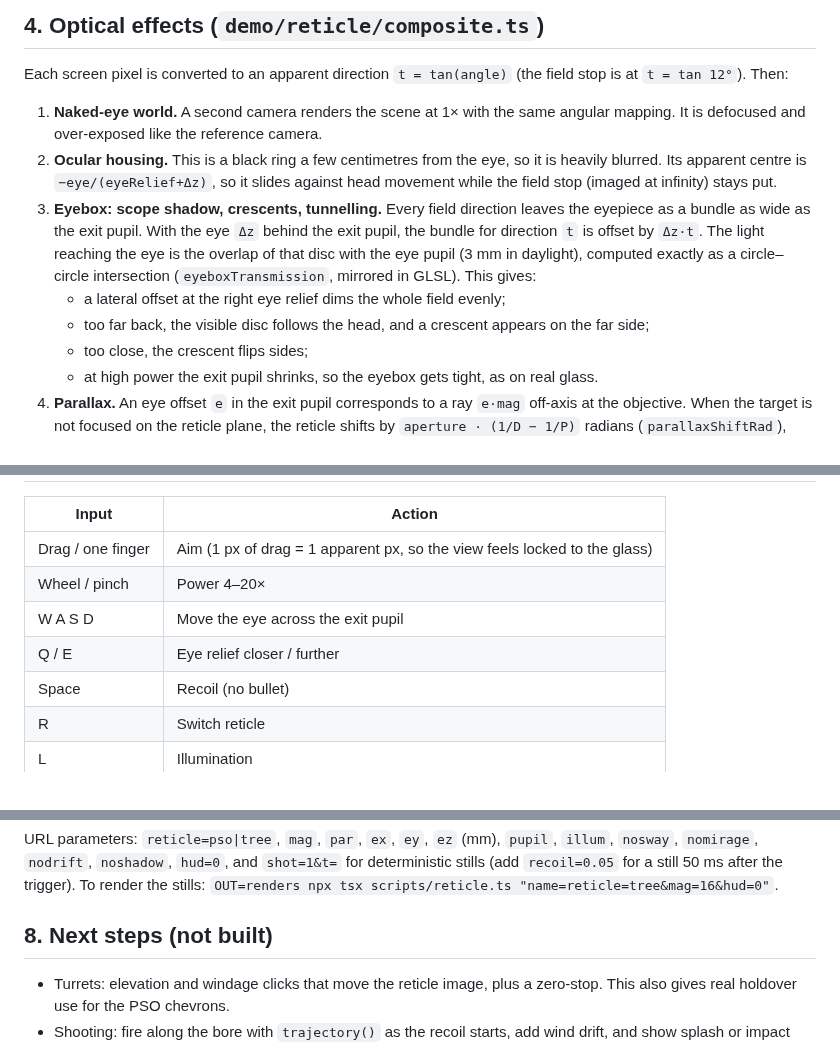
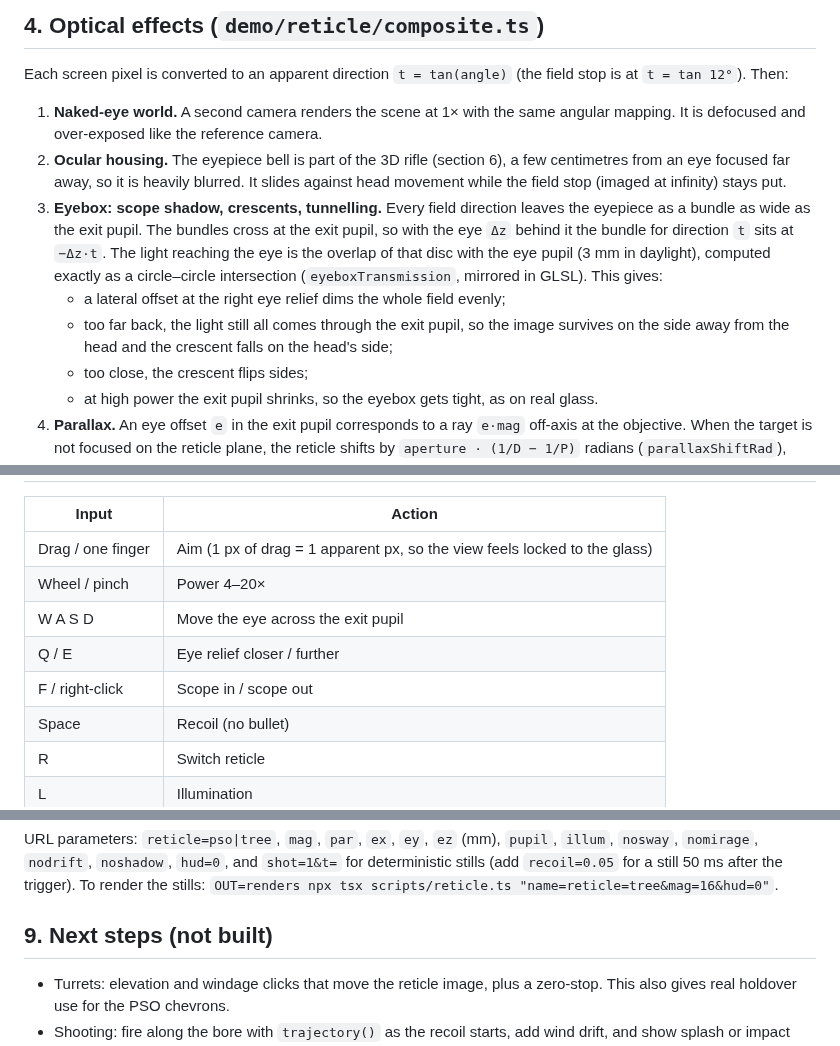
Before and after one commit to avoynov/scope-and-drop, a Markdown page: docs/reticle-demo.md, 3 parts joined by grey strips. GitHub-like rendering.

```diff
--- a/docs/reticle-demo.md
+++ b/docs/reticle-demo.md
@@ -77,10 +77,10 @@ Drag also slows the fall a little, so this reads 5–10 % high, from 0.1 mil at
 Each screen pixel is converted to an apparent direction `t = tan(angle)` (the field stop is at `t = tan 12°`). Then:
 
 1. **Naked-eye world.** A second camera renders the scene at 1× with the same angular mapping. It is defocused and over-exposed like the reference camera.
-2. **Ocular housing.** This is a black ring a few centimetres from the eye, so it is heavily blurred. Its apparent centre is `−eye/(eyeRelief+Δz)`, so it slides against head movement while the field stop (imaged at infinity) stays put.
-3. **Eyebox: scope shadow, crescents, tunnelling.** Every field direction leaves the eyepiece as a bundle as wide as the exit pupil. With the eye `Δz` behind the exit pupil, the bundle for direction `t` is offset by `Δz·t`. The light reaching the eye is the overlap of that disc with the eye pupil (3 mm in daylight), computed exactly as a circle–circle intersection (`eyeboxTransmission`, mirrored in GLSL). This gives:
+2. **Ocular housing.** The eyepiece bell is part of the 3D rifle (section 6), a few centimetres from an eye focused far away, so it is heavily blurred. It slides against head movement while the field stop (imaged at infinity) stays put.
+3. **Eyebox: scope shadow, crescents, tunnelling.** Every field direction leaves the eyepiece as a bundle as wide as the exit pupil. The bundles cross at the exit pupil, so with the eye `Δz` behind it the bundle for direction `t` sits at `−Δz·t`. The light reaching the eye is the overlap of that disc with the eye pupil (3 mm in daylight), computed exactly as a circle–circle intersection (`eyeboxTransmission`, mirrored in GLSL). This gives:
    - a lateral offset at the right eye relief dims the whole field evenly;
-   - too far back, the visible disc follows the head, and a crescent appears on the far side;
+   - too far back, the light still all comes through the exit pupil, so the image survives on the side away from the head and the crescent falls on the head's side;
    - too close, the crescent flips sides;
    - at high power the exit pupil shrinks, so the eyebox gets tight, as on real glass.
 4. **Parallax.** An eye offset `e` in the exit pupil corresponds to a ray `e·mag` off-axis at the objective. When the target is not focused on the reticle plane, the reticle shifts by `aperture · (1/D − 1/P)` radians (`parallaxShiftRad`), where `D` is the range to whatever the crosshair rests on (ray-marched each frame) and `P` is the parallax knob. Set `P = D` and the reticle stays glued to the target however the head moves.
@@ -135,6 +164,7 @@ A high-desert flat seen from a low rise: procedural terrain with hills beyond 1.
 | Wheel / pinch | Power 4–20× |
 | W A S D | Move the eye across the exit pupil |
 | Q / E | Eye relief closer / further |
+| F / right-click | Scope in / scope out |
 | Space | Recoil (no bullet) |
 | R | Switch reticle |
 | L | Illumination |
@@ -144,7 +174,7 @@ The panel also has the parallax knob (50 m to ∞), eye sliders, toggles for swa
 
 URL parameters: `reticle=pso|tree`, `mag`, `par`, `ex`, `ey`, `ez` (mm), `pupil`, `illum`, `nosway`, `nomirage`, `nodrift`, `noshadow`, `hud=0`, and `shot=1&t=` for deterministic stills (add `recoil=0.05` for a still 50 ms after the trigger). To render the stills: `OUT=renders npx tsx scripts/reticle.ts "name=reticle=tree&mag=16&hud=0"`.
 
-## 8. Next steps (not built)
+## 9. Next steps (not built)
 
 - Turrets: elevation and windage clicks that move the reticle image, plus a zero-stop. This also gives real holdover use for the PSO chevrons.
 - Shooting: fire along the bore with `trajectory()` as the recoil starts, add wind drift, and show splash or impact feedback, so the chevrons and the tree's holds can be tested. The bullet takes about 0.6 s to reach 412 m and the picture is back after about 0.2 s, so at low power a shooter who follows through can spot their own hit.
```
Also changed, not shown: other parts of docs/reticle-demo.md (+31 -2 lines), docs/images/scope-in-filmstrip.jpg (added), 8 other files.
